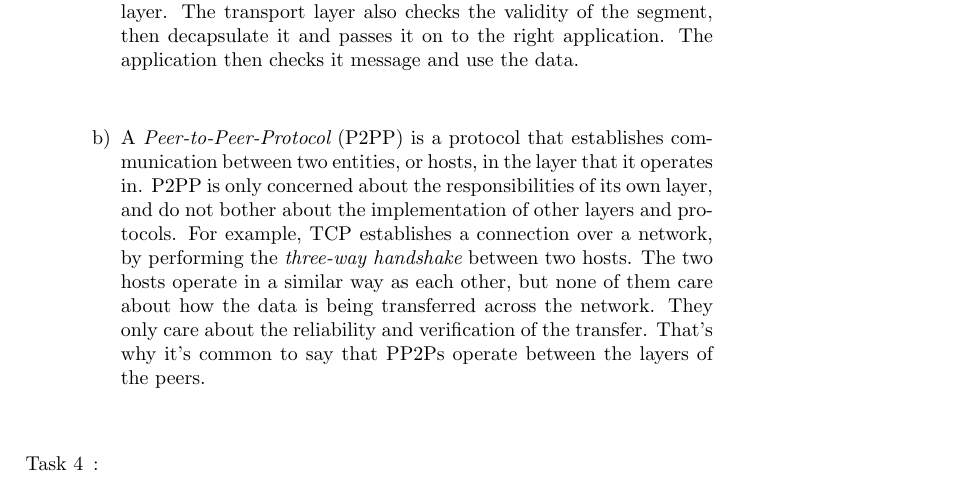
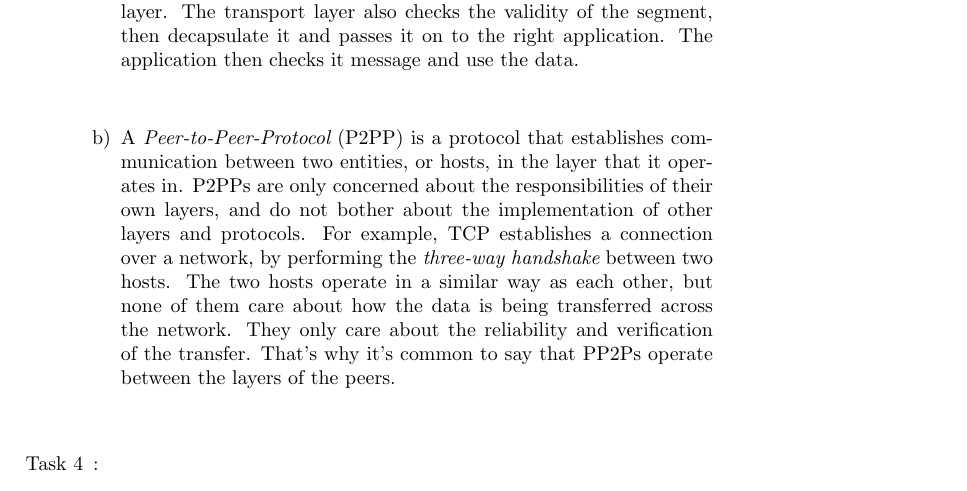
Before and after one commit to EDA343/Laborationer, a LaTeX document (Inlämningsuppgifter/ccom38.tex): part of page 4 of 8, cut so that both start at the same text. Compiled offline with pdfLaTeX.

Commit message:
Minor change

```diff
--- a/Inlämningsuppgifter/ccom38.tex
+++ b/Inlämningsuppgifter/ccom38.tex
@@ -179,8 +179,8 @@ it message and use the data.
 \\
 \item
 A {\it Peer-to-Peer-Protocol} (P2PP) is a protocol that establishes communication
-between two entities, or hosts, in the layer that it operates in. P2PP is
-only concerned about the responsibilities of its own layer, and do not bother
+between two entities, or hosts, in the layer that it operates in. P2PPs are
+only concerned about the responsibilities of their own layers, and do not bother
 about the implementation of other layers and protocols. For example, TCP
 establishes a connection over a network, by performing the {\it three-way handshake}
 between two hosts. The two hosts operate in a similar way as each other, but none
```
